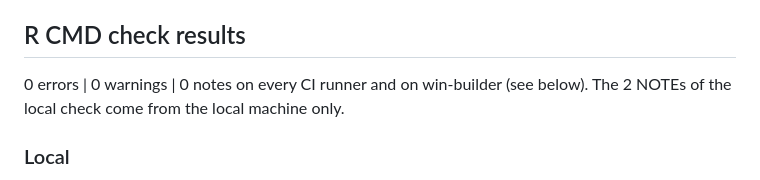
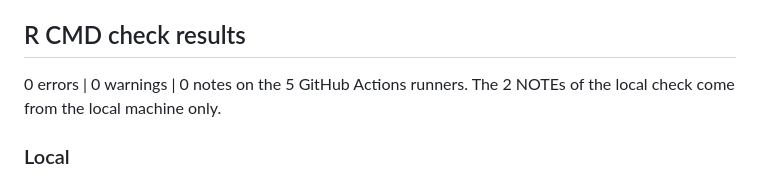
Before and after one commit to JorgeDelro/MFO, a Markdown page: cran-comments.md, the part around the change. Drawn GitHub-style.

Commit message:
chore: do not claim win-builder results before they arrive
Co-Authored-By: Claude Opus 5.5 (1M context) <noreply@anthropic.com>

```diff
--- a/cran-comments.md
+++ b/cran-comments.md
@@ -24,8 +24,8 @@ details are in NEWS.md.
 
 ## R CMD check results
 
-0 errors | 0 warnings | 0 notes on every CI runner and on win-builder (see
-below). The 2 NOTEs of the local check come from the local machine only.
+0 errors | 0 warnings | 0 notes on the 5 GitHub Actions runners. The 2 NOTEs
+of the local check come from the local machine only.
 
 ### Local
 
```
